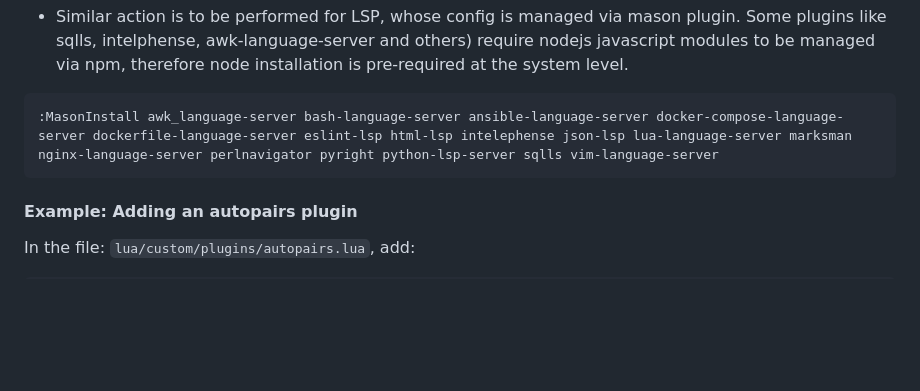
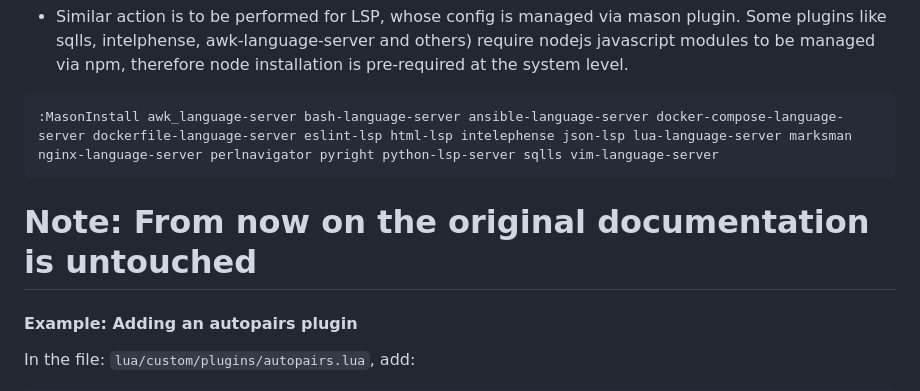
Before and after one commit to nvim-lua/kickstart.nvim, a Markdown page: README.md, the part around the change. GitHub-like rendering; blank space fills up the shorter version.

````diff
--- a/README.md
+++ b/README.md
@@ -157,7 +157,7 @@ After configuration, from within nvim, we can proceed to install and activate ad
   :MasonInstall awk_language-server bash-language-server ansible-language-server docker-compose-language-server dockerfile-language-server eslint-lsp html-lsp intelephense json-lsp lua-language-server marksman nginx-language-server perlnavigator pyright python-lsp-server sqlls vim-language-server
   ```
 
-
+# Note: From now on the original documentation is untouched
 
 #### Example: Adding an autopairs plugin
 
````
